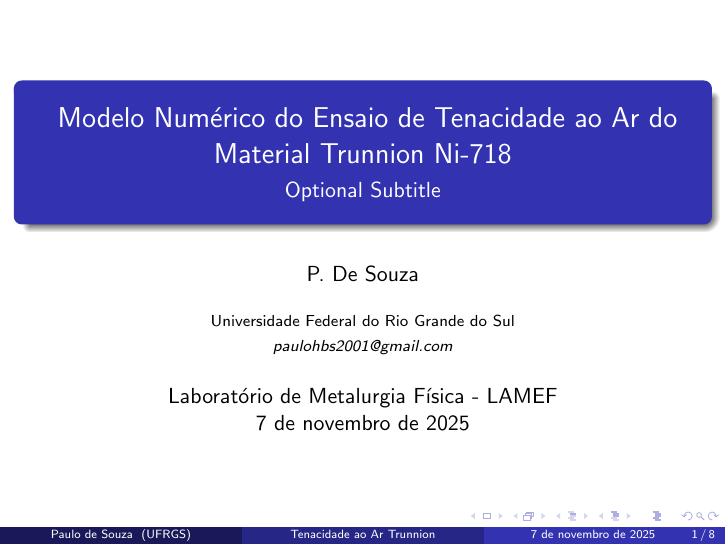
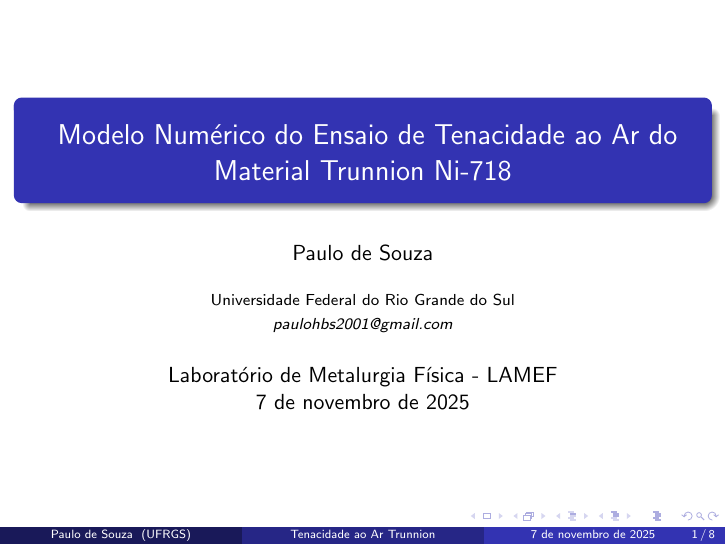
Before and after one commit to desouzapaulo/TexJunk, LaTeX slides (UFRGS/LAMEF/LigasNi-2/03-Tenacidade ao ar Trunnion/Presentation-TF-Trunnion.tex): page 1 of 8. Compiled offline with pdfLaTeX.

Commit message:
[MOD] subtitle and author name

```diff
--- a/UFRGS/LAMEF/LigasNi-2/03-Tenacidade ao ar Trunnion/Presentation-TF-Trunnion.tex
+++ b/UFRGS/LAMEF/LigasNi-2/03-Tenacidade ao ar Trunnion/Presentation-TF-Trunnion.tex
@@ -13,9 +13,9 @@
 	Modelo Numérico do Ensaio de Tenacidade ao Ar do Material Trunnion Ni-718
 	}
 
-\subtitle{Optional Subtitle}
+% \subtitle{Optional Subtitle}
 
-\author[Paulo de Souza]{P. De Souza}
+\author[Paulo de Souza]{Paulo de Souza}
 
 \institute[UFRGS]{Universidade Federal do Rio Grande do Sul \\
 \smallskip \textit{paulohbs2001@gmail.com}}
```
Also changed, not shown: UFRGS/LAMEF/LigasNi-2/03-Tenacidade ao ar Trunnion/Presentation-TF-Trunnion.pdf, 3 other files.
